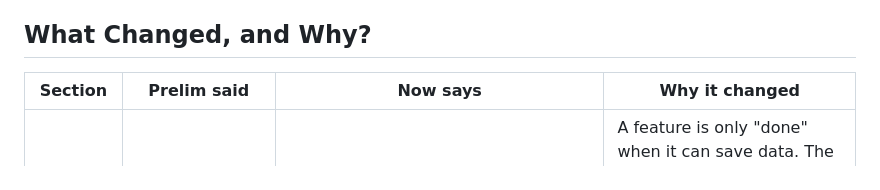
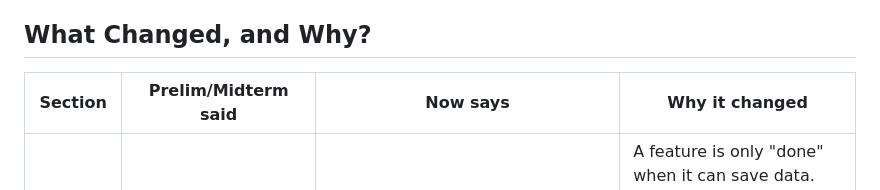
Before and after one commit to glorysonggreen/PokeBinder, a Markdown page: docs/01-proposal.md, the part around the change. GitHub-like rendering.

Commit message:
Revise proposal with updated project features and storage
Updated the proposal document to reflect changes in project features, including authentication and data storage.

```diff
--- a/docs/01-proposal.md
+++ b/docs/01-proposal.md
@@ -208,7 +208,7 @@ The main risk I identified before was reliable card search and scanning.
 
 ## What Changed, and Why?
 
-| Section | Prelim said | Now says | Why it changed |
+| Section | Prelim/Midterm said | Now says | Why it changed |
 | --- | --- | --- | --- |
 | Core features | 5 features, all in the MVP, nothing cut | 5 features plus authentication, all built and saved to Supabase. The Card Scanner was removed. | A feature is only "done" when it can save data. The scanner never moved past a simulated demo and the camera plugin was never tested. Catalog search covers the same need. |
 | Auth | Not mentioned | Sign In, Sign Up, Forgot Password and Choose a New Password, backed by Supabase Auth, plus Sign Out | Collections are personal, so every user needs a real account. Login used to accept any input. |
```
